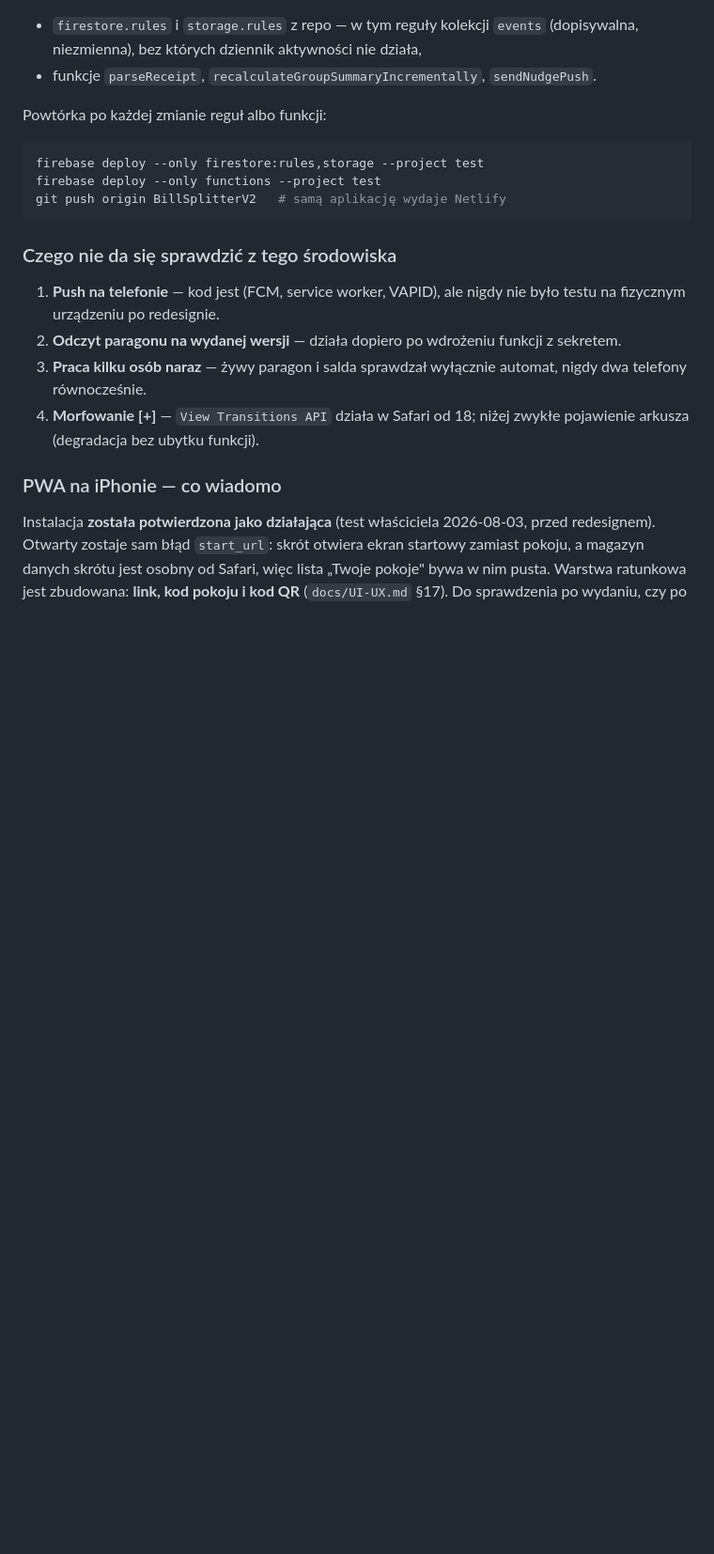
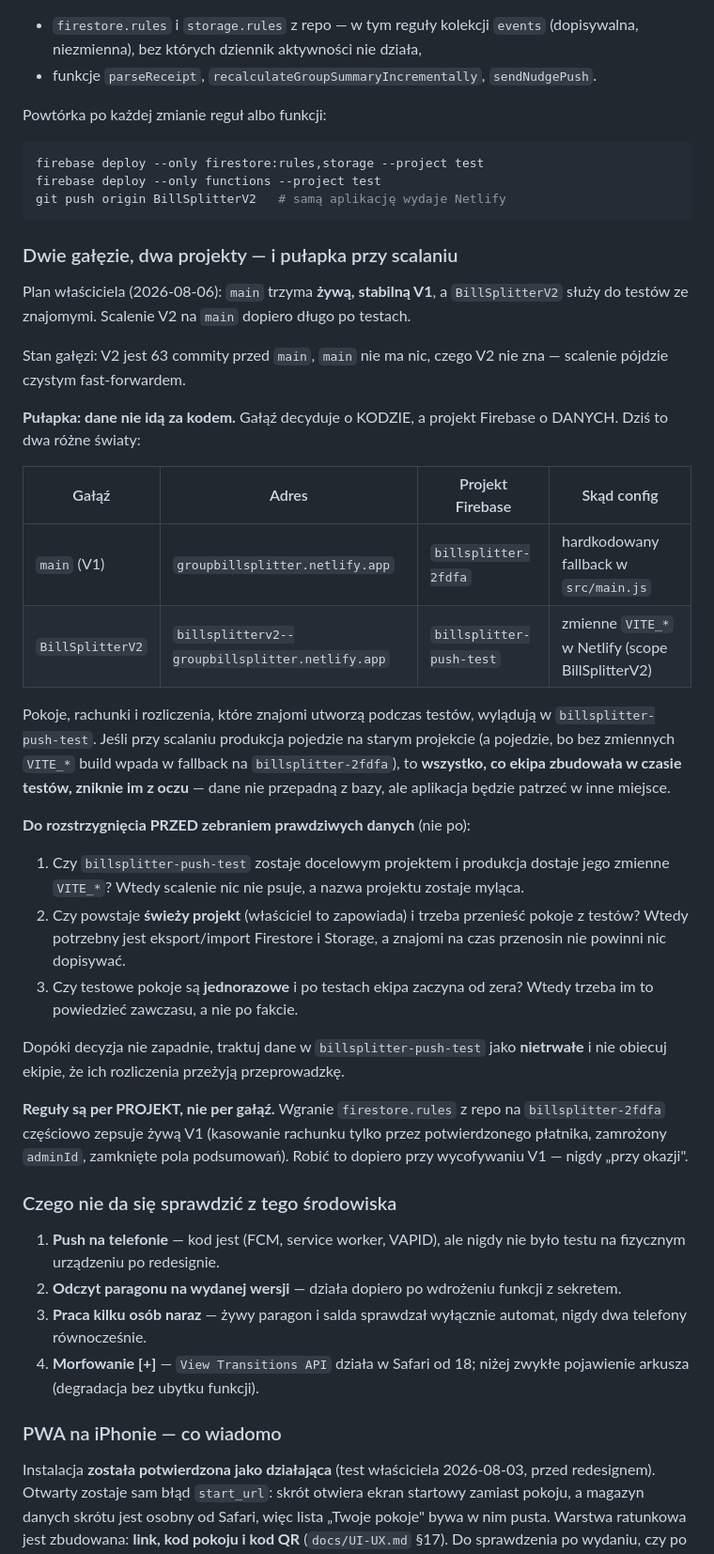
Before and after one commit to MACUkill/BillSplitter, a Markdown page: docs/NEXT-SESSION.md, the part around the change. Shown at 94% size. Rendered like a GitHub page; blank space fills up the shorter version.

Commit message:
Dokumentacja: strategia dwoch galezi i pulapka danych przy scalaniu
Wlasciciel potwierdzil 2026-08-06: main trzyma zywa V1 i zostaje nietkniety,
BillSplitterV2 sluzy testom ze znajomymi, scalenie dopiero dlugo po testach.
V2 jest 63 commity przed main, main nie ma nic swojego - scalenie pojdzie
fast-forwardem.

Dopisana pulapka, ktora trzeba rozstrzygnac ZANIM znajomi nawrzucaja danych:
galaz decyduje o kodzie, projekt Firebase o danych. Pokoje z testow siedza
w billsplitter-push-test, a produkcja bez zmiennych VITE_* wpada w fallback na
billsplitter-2fdfa - po scaleniu ekipa przestalaby widziec swoje rozliczenia
(dane nie przepadna, ale aplikacja bedzie patrzec w inne miejsce).

Trzy wyjscia opisane wprost: produkcja dostaje zmienne push-testa, albo swiezy
projekt z migracja Firestore/Storage, albo mowimy ekipie zawczasu, ze testowe
pokoje sa jednorazowe.

Przypomniane takze, ze reguly sa per PROJEKT, nie per galaz: wgranie regul z repo
na billsplitter-2fdfa czesciowo zepsuje zywa V1.

Co-Authored-By: Claude Opus 5 <noreply@anthropic.com>

````diff
--- a/docs/NEXT-SESSION.md
+++ b/docs/NEXT-SESSION.md
@@ -212,6 +212,46 @@ firebase deploy --only functions --project test
 git push origin BillSplitterV2   # samą aplikację wydaje Netlify
 ```
 
+### Dwie gałęzie, dwa projekty — i pułapka przy scalaniu
+
+Plan właściciela (2026-08-06): `main` trzyma **żywą, stabilną V1**, a `BillSplitterV2`
+służy do testów ze znajomymi. Scalenie V2 na `main` dopiero długo po testach.
+
+Stan gałęzi: V2 jest 63 commity przed `main`, `main` nie ma nic, czego V2 nie zna —
+scalenie pójdzie czystym fast-forwardem.
+
+**Pułapka: dane nie idą za kodem.** Gałąź decyduje o KODZIE, a projekt Firebase o DANYCH.
+Dziś to dwa różne światy:
+
+| Gałąź | Adres | Projekt Firebase | Skąd config |
+|---|---|---|---|
+| `main` (V1) | `groupbillsplitter.netlify.app` | `billsplitter-2fdfa` | hardkodowany fallback w `src/main.js` |
+| `BillSplitterV2` | `billsplitterv2--groupbillsplitter.netlify.app` | `billsplitter-push-test` | zmienne `VITE_*` w Netlify (scope BillSplitterV2) |
+
+Pokoje, rachunki i rozliczenia, które znajomi utworzą podczas testów, wylądują
+w `billsplitter-push-test`. Jeśli przy scalaniu produkcja pojedzie na starym projekcie
+(a pojedzie, bo bez zmiennych `VITE_*` build wpada w fallback na `billsplitter-2fdfa`),
+to **wszystko, co ekipa zbudowała w czasie testów, zniknie im z oczu** — dane nie
+przepadną z bazy, ale aplikacja będzie patrzeć w inne miejsce.
+
+**Do rozstrzygnięcia PRZED zebraniem prawdziwych danych** (nie po):
+
+1. Czy `billsplitter-push-test` zostaje docelowym projektem i produkcja dostaje jego
+   zmienne `VITE_*`? Wtedy scalenie nic nie psuje, a nazwa projektu zostaje myląca.
+2. Czy powstaje **świeży projekt** (właściciel to zapowiada) i trzeba przenieść pokoje
+   z testów? Wtedy potrzebny jest eksport/import Firestore i Storage, a znajomi na czas
+   przenosin nie powinni nic dopisywać.
+3. Czy testowe pokoje są **jednorazowe** i po testach ekipa zaczyna od zera? Wtedy trzeba
+   im to powiedzieć zawczasu, a nie po fakcie.
+
+Dopóki decyzja nie zapadnie, traktuj dane w `billsplitter-push-test` jako **nietrwałe**
+i nie obiecuj ekipie, że ich rozliczenia przeżyją przeprowadzkę.
+
+**Reguły są per PROJEKT, nie per gałąź.** Wgranie `firestore.rules` z repo na
+`billsplitter-2fdfa` częściowo zepsuje żywą V1 (kasowanie rachunku tylko przez
+potwierdzonego płatnika, zamrożony `adminId`, zamknięte pola podsumowań). Robić to
+dopiero przy wycofywaniu V1 — nigdy „przy okazji".
+
 ### Czego nie da się sprawdzić z tego środowiska
 
 1. **Push na telefonie** — kod jest (FCM, service worker, VAPID), ale nigdy nie było
````
